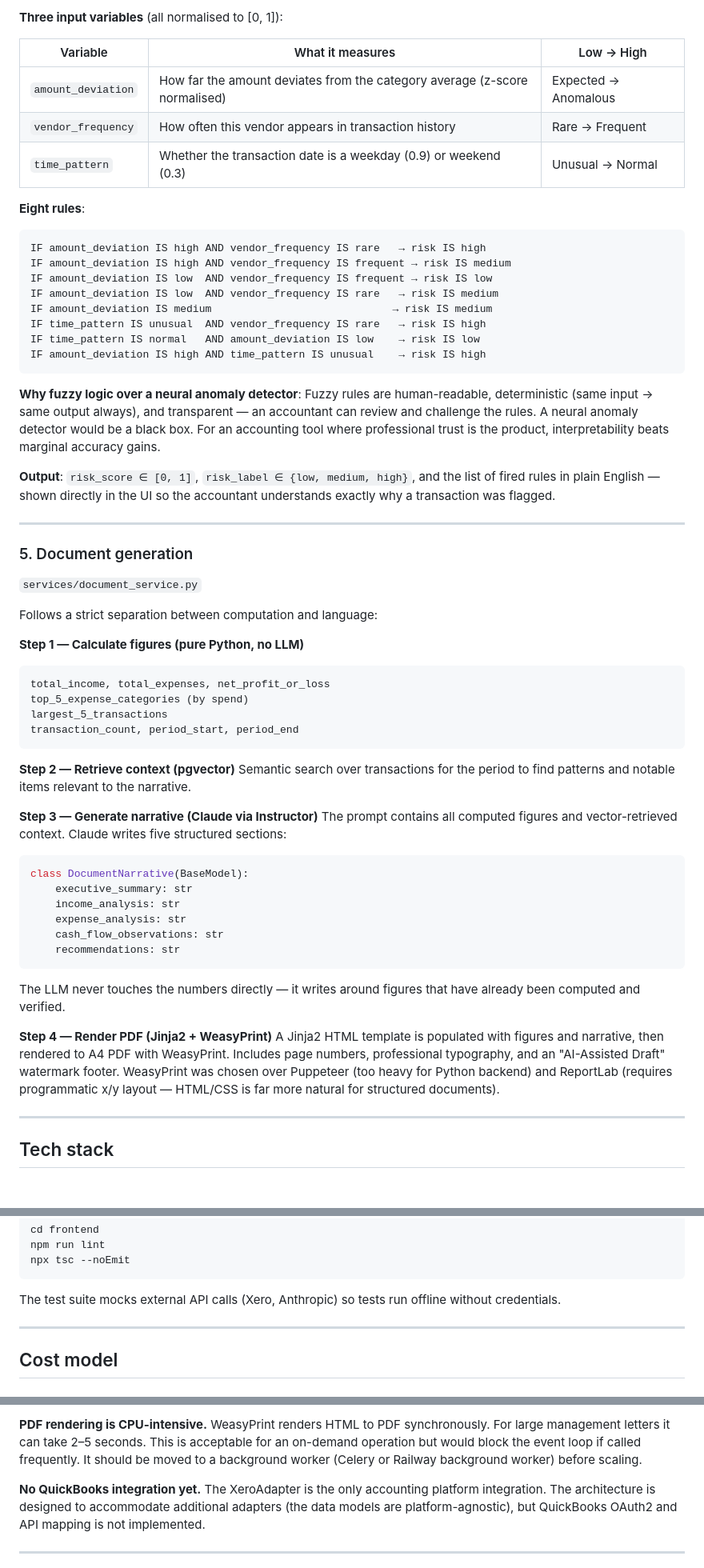
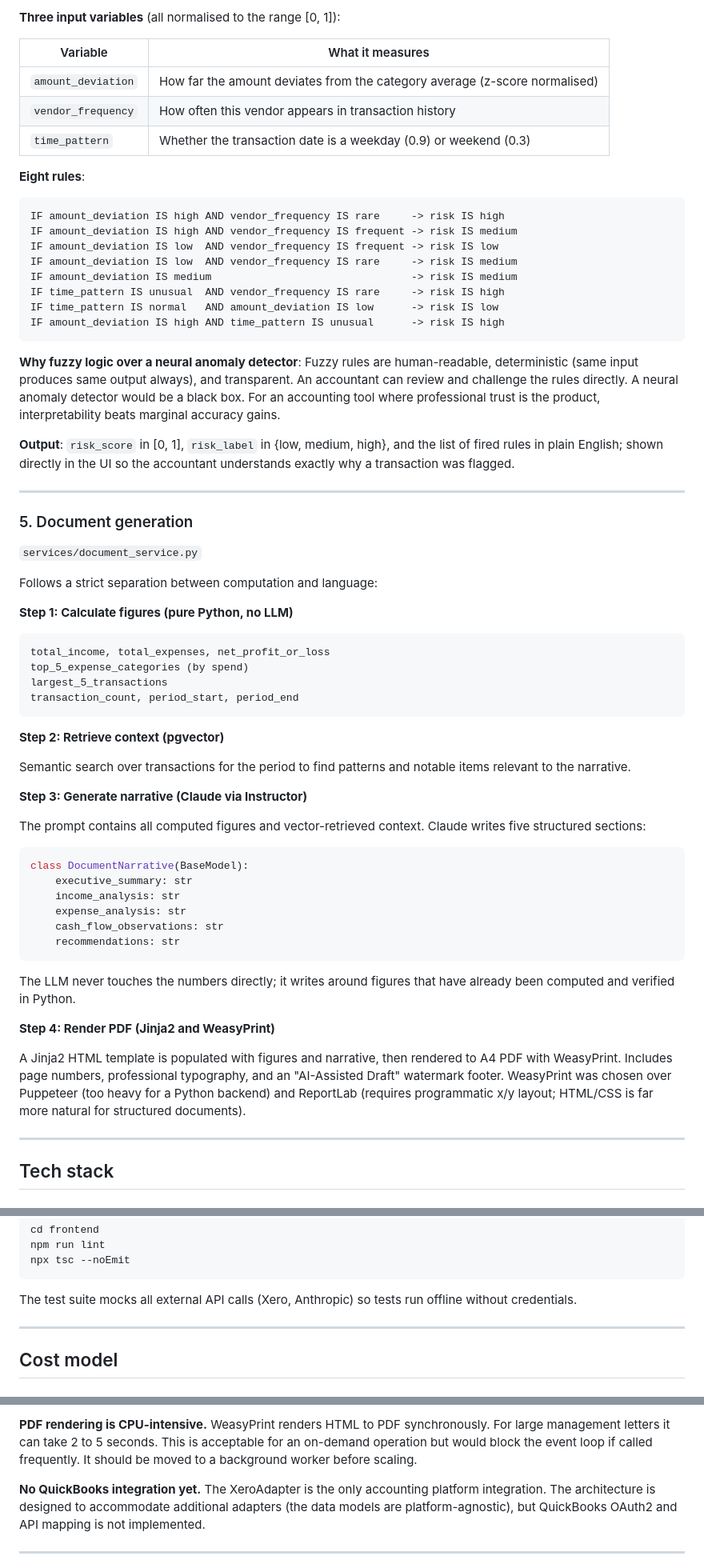
Before and after one commit to rajo69/agentic-ai-accounting, a Markdown page: README.md, 3 parts joined by grey strips. Shown at 80% size. Drawn GitHub-style.

Commit message:
docs: replace ASCII diagrams with Mermaid, remove all em/en dashes from README
Co-Authored-By: Claude Sonnet 4.6 <noreply@anthropic.com>

````diff
--- a/README.md
+++ b/README.md
@@ -273,28 +294,28 @@ A Mamdani-style fuzzy inference system implemented without Simpful as an externa
 
-**Three input variables** (all normalised to [0, 1]):
+**Three input variables** (all normalised to the range [0, 1]):
 
-| Variable | What it measures | Low → High |
-|---|---|---|
-| `amount_deviation` | How far the amount deviates from the category average (z-score normalised) | Expected → Anomalous |
-| `vendor_frequency` | How often this vendor appears in transaction history | Rare → Frequent |
-| `time_pattern` | Whether the transaction date is a weekday (0.9) or weekend (0.3) | Unusual → Normal |
+| Variable | What it measures |
+|---|---|
+| `amount_deviation` | How far the amount deviates from the category average (z-score normalised) |
+| `vendor_frequency` | How often this vendor appears in transaction history |
+| `time_pattern` | Whether the transaction date is a weekday (0.9) or weekend (0.3) |
 
 **Eight rules**:
 
 ```
-IF amount_deviation IS high AND vendor_frequency IS rare   → risk IS high
-IF amount_deviation IS high AND vendor_frequency IS frequent → risk IS medium
-IF amount_deviation IS low  AND vendor_frequency IS frequent → risk IS low
-IF amount_deviation IS low  AND vendor_frequency IS rare   → risk IS medium
-IF amount_deviation IS medium                             → risk IS medium
-IF time_pattern IS unusual  AND vendor_frequency IS rare   → risk IS high
-IF time_pattern IS normal   AND amount_deviation IS low    → risk IS low
-IF amount_deviation IS high AND time_pattern IS unusual    → risk IS high
+IF amount_deviation IS high AND vendor_frequency IS rare     -> risk IS high
+IF amount_deviation IS high AND vendor_frequency IS frequent -> risk IS medium
+IF amount_deviation IS low  AND vendor_frequency IS frequent -> risk IS low
+IF amount_deviation IS low  AND vendor_frequency IS rare     -> risk IS medium
+IF amount_deviation IS medium                                -> risk IS medium
+IF time_pattern IS unusual  AND vendor_frequency IS rare     -> risk IS high
+IF time_pattern IS normal   AND amount_deviation IS low      -> risk IS low
+IF amount_deviation IS high AND time_pattern IS unusual      -> risk IS high
 ```
 
-**Why fuzzy logic over a neural anomaly detector**: Fuzzy rules are human-readable, deterministic (same input → same output always), and transparent — an accountant can review and challenge the rules. A neural anomaly detector would be a black box. For an accounting tool where professional trust is the product, interpretability beats marginal accuracy gains.
+**Why fuzzy logic over a neural anomaly detector**: Fuzzy rules are human-readable, deterministic (same input produces same output always), and transparent. An accountant can review and challenge the rules directly. A neural anomaly detector would be a black box. For an accounting tool where professional trust is the product, interpretability beats marginal accuracy gains.
 
-**Output**: `risk_score ∈ [0, 1]`, `risk_label ∈ {low, medium, high}`, and the list of fired rules in plain English — shown directly in the UI so the accountant understands exactly why a transaction was flagged.
+**Output**: `risk_score` in [0, 1], `risk_label` in {low, medium, high}, and the list of fired rules in plain English; shown directly in the UI so the accountant understands exactly why a transaction was flagged.
 
 ---
 
@@ -304,7 +325,7 @@ IF amount_deviation IS high AND time_pattern IS unusual    → risk IS high
 
 Follows a strict separation between computation and language:
 
-**Step 1 — Calculate figures (pure Python, no LLM)**
+**Step 1: Calculate figures (pure Python, no LLM)**
 ```
 total_income, total_expenses, net_profit_or_loss
 top_5_expense_categories (by spend)
@@ -312,10 +333,12 @@ largest_5_transactions
 transaction_count, period_start, period_end
 ```
 
-**Step 2 — Retrieve context (pgvector)**
+**Step 2: Retrieve context (pgvector)**
+
 Semantic search over transactions for the period to find patterns and notable items relevant to the narrative.
 
-**Step 3 — Generate narrative (Claude via Instructor)**
+**Step 3: Generate narrative (Claude via Instructor)**
+
 The prompt contains all computed figures and vector-retrieved context. Claude writes five structured sections:
 
 ```python
@@ -327,10 +350,11 @@ class DocumentNarrative(BaseModel):
     recommendations: str
 ```
 
-The LLM never touches the numbers directly — it writes around figures that have already been computed and verified.
+The LLM never touches the numbers directly; it writes around figures that have already been computed and verified in Python.
 
-**Step 4 — Render PDF (Jinja2 + WeasyPrint)**
-A Jinja2 HTML template is populated with figures and narrative, then rendered to A4 PDF with WeasyPrint. Includes page numbers, professional typography, and an "AI-Assisted Draft" watermark footer. WeasyPrint was chosen over Puppeteer (too heavy for Python backend) and ReportLab (requires programmatic x/y layout — HTML/CSS is far more natural for structured documents).
+**Step 4: Render PDF (Jinja2 and WeasyPrint)**
+
+A Jinja2 HTML template is populated with figures and narrative, then rendered to A4 PDF with WeasyPrint. Includes page numbers, professional typography, and an "AI-Assisted Draft" watermark footer. WeasyPrint was chosen over Puppeteer (too heavy for a Python backend) and ReportLab (requires programmatic x/y layout; HTML/CSS is far more natural for structured documents).
 
 ---
 
@@ -632,7 +656,7 @@ npm run lint
 npx tsc --noEmit
 ```
 
-The test suite mocks external API calls (Xero, Anthropic) so tests run offline without credentials.
+The test suite mocks all external API calls (Xero, Anthropic) so tests run offline without credentials.
 
 ---
 
@@ -711,5 +735,5 @@ These are genuine current limitations, not caveats to dismiss:
 
-**PDF rendering is CPU-intensive.** WeasyPrint renders HTML to PDF synchronously. For large management letters it can take 2–5 seconds. This is acceptable for an on-demand operation but would block the event loop if called frequently. It should be moved to a background worker (Celery or Railway background worker) before scaling.
+**PDF rendering is CPU-intensive.** WeasyPrint renders HTML to PDF synchronously. For large management letters it can take 2 to 5 seconds. This is acceptable for an on-demand operation but would block the event loop if called frequently. It should be moved to a background worker before scaling.
 
 **No QuickBooks integration yet.** The XeroAdapter is the only accounting platform integration. The architecture is designed to accommodate additional adapters (the data models are platform-agnostic), but QuickBooks OAuth2 and API mapping is not implemented.
 
````
Also changed, not shown: other parts of README.md (+173 -152 lines).
